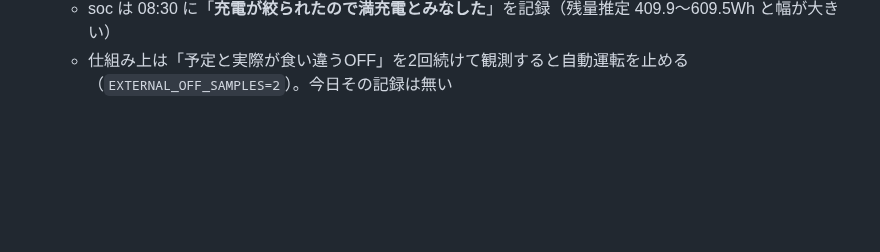
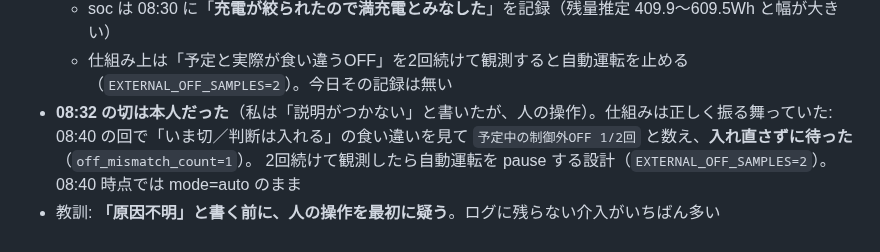
Before and after one commit to alinxcy/Tamorian7.com, a Markdown page: scratch/2026-09-17.md, the part around the change. GitHub-like rendering; blank space fills up the shorter version.

Commit message:
scratch: 08:32 の切は本人の操作だった。制御は入れ直さず1/2回と数えて待っていた
Co-Authored-By: Claude Opus 5 <noreply@anthropic.com>
Claude-Session: https://claude.ai/code/session_018RayyEJzZGMGmpH5FHkGAV

```diff
--- a/scratch/2026-09-17.md
+++ b/scratch/2026-09-17.md
@@ -32,3 +32,7 @@
     プラグを切れるコードは充電判定と操作盤の「中止/一時停止」だけで、`charge-mode.json` は auto のまま（最後の変更は 9/04、actor=panel）
   - soc は 08:30 に「**充電が絞られたので満充電とみなした**」を記録（残量推定 409.9〜609.5Wh と幅が大きい）
   - 仕組み上は「予定と実際が食い違うOFF」を2回続けて観測すると自動運転を止める（`EXTERNAL_OFF_SAMPLES=2`）。今日その記録は無い
+- **08:32 の切は本人だった**（私は「説明がつかない」と書いたが、人の操作）。仕組みは正しく振る舞っていた:
+  08:40 の回で「いま切／判断は入れる」の食い違いを見て `予定中の制御外OFF 1/2回` と数え、**入れ直さずに待った**（`off_mismatch_count=1`）。
+  2回続けて観測したら自動運転を pause する設計（`EXTERNAL_OFF_SAMPLES=2`）。08:40 時点では mode=auto のまま
+- 教訓: **「原因不明」と書く前に、人の操作を最初に疑う**。ログに残らない介入がいちばん多い
```
